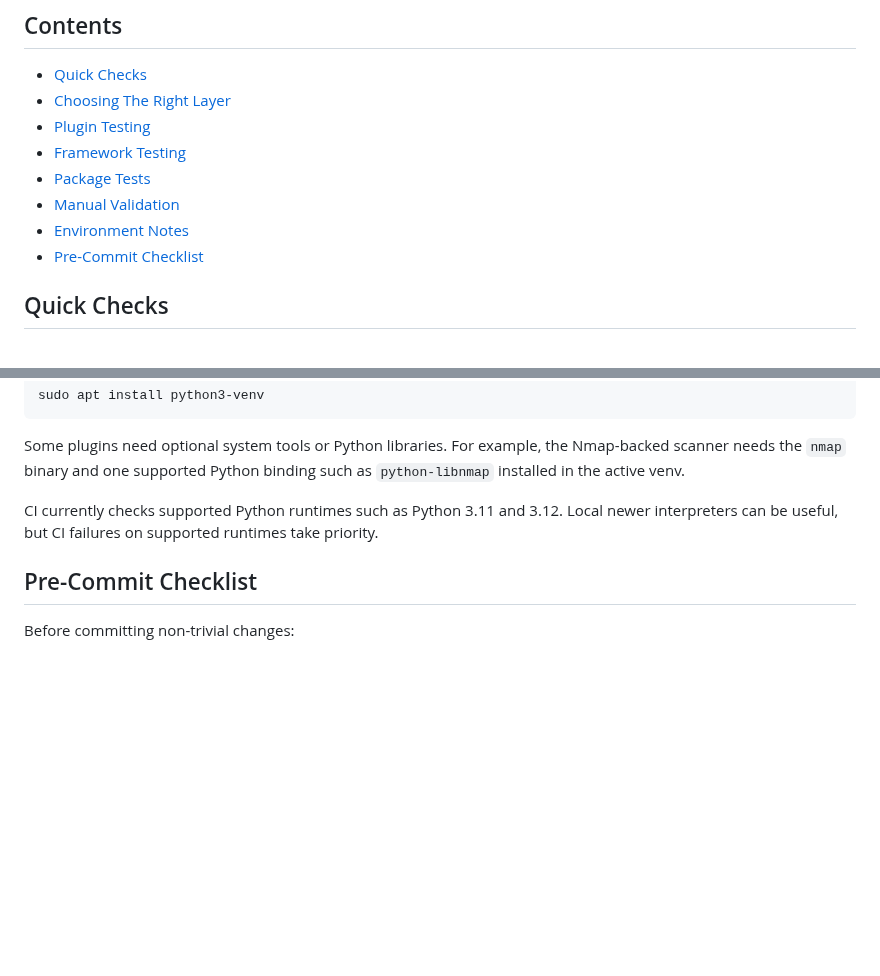
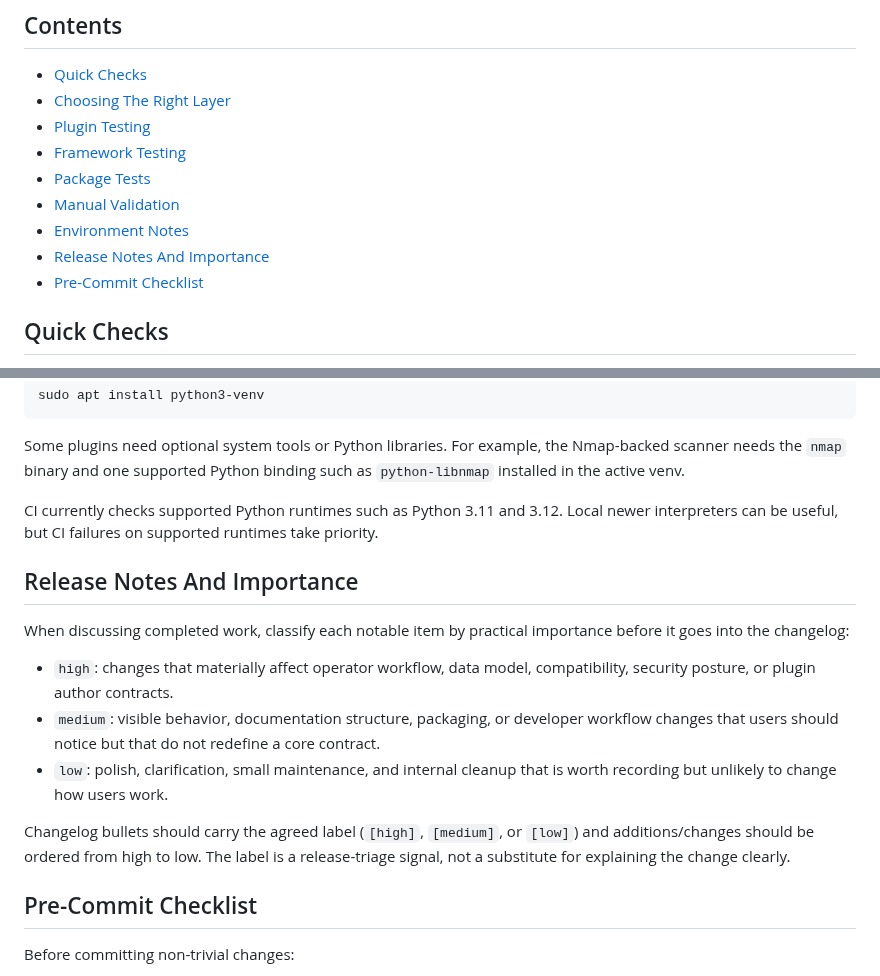
Before and after one commit to roeyk/Bywaf, a Markdown page: docs/TESTING.md, 2 parts joined by grey strips. GitHub-like rendering; blank space fills up the shorter version.

Commit message:
Document changelog importance labels

```diff
--- a/docs/TESTING.md
+++ b/docs/TESTING.md
@@ -14,6 +14,7 @@ manual validation.
 - [Package Tests](#package-tests)
 - [Manual Validation](#manual-validation)
 - [Environment Notes](#environment-notes)
+- [Release Notes And Importance](#release-notes-and-importance)
 - [Pre-Commit Checklist](#pre-commit-checklist)
 
 ## Quick Checks
@@ -192,6 +193,23 @@ CI currently checks supported Python runtimes such as Python 3.11 and 3.12.
 Local newer interpreters can be useful, but CI failures on supported runtimes
 take priority.
 
+## Release Notes And Importance
+
+When discussing completed work, classify each notable item by practical
+importance before it goes into the changelog:
+
+- `high`: changes that materially affect operator workflow, data model,
+  compatibility, security posture, or plugin author contracts.
+- `medium`: visible behavior, documentation structure, packaging, or developer
+  workflow changes that users should notice but that do not redefine a core
+  contract.
+- `low`: polish, clarification, small maintenance, and internal cleanup that is
+  worth recording but unlikely to change how users work.
+
+Changelog bullets should carry the agreed label (`[high]`, `[medium]`, or
+`[low]`) and additions/changes should be ordered from high to low. The label is
+a release-triage signal, not a substitute for explaining the change clearly.
+
 ## Pre-Commit Checklist
 
 Before committing non-trivial changes:
```
Also changed, not shown: CHANGELOG.md (+9 -5 lines).
